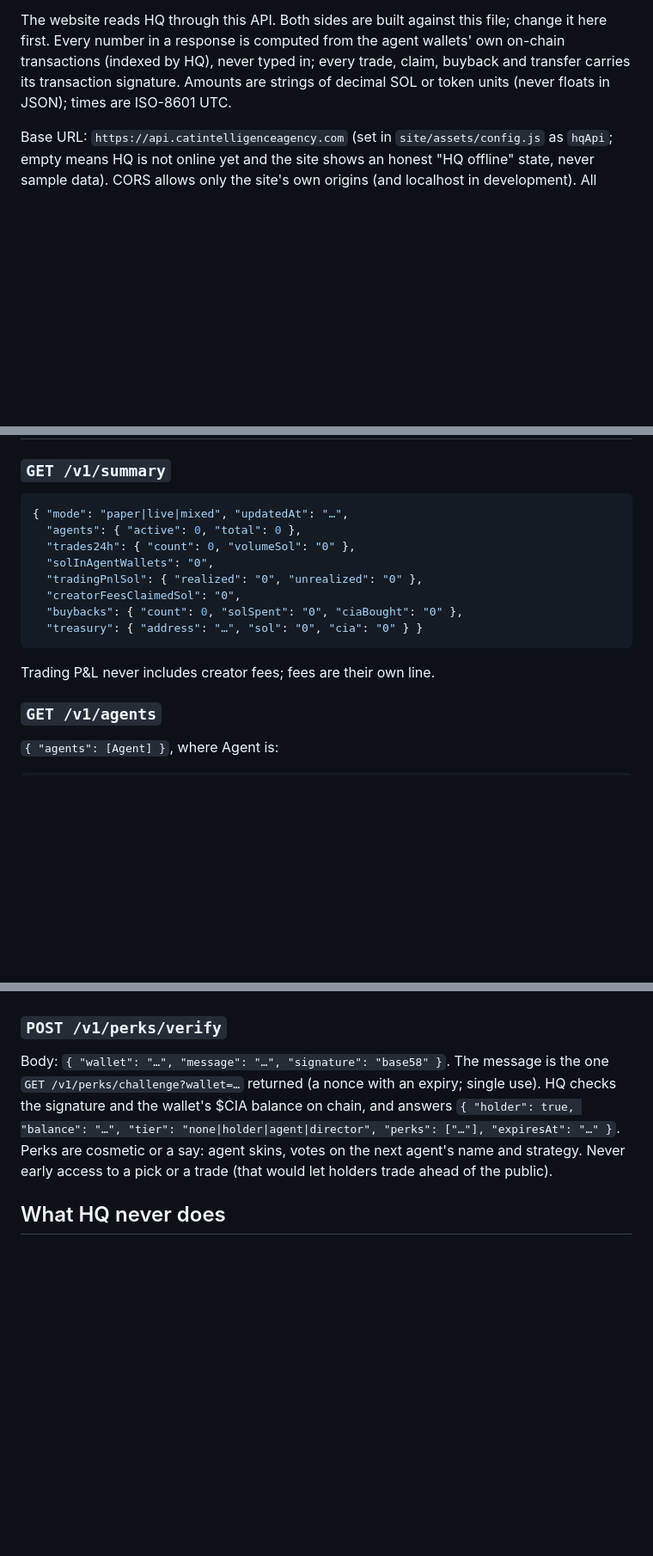
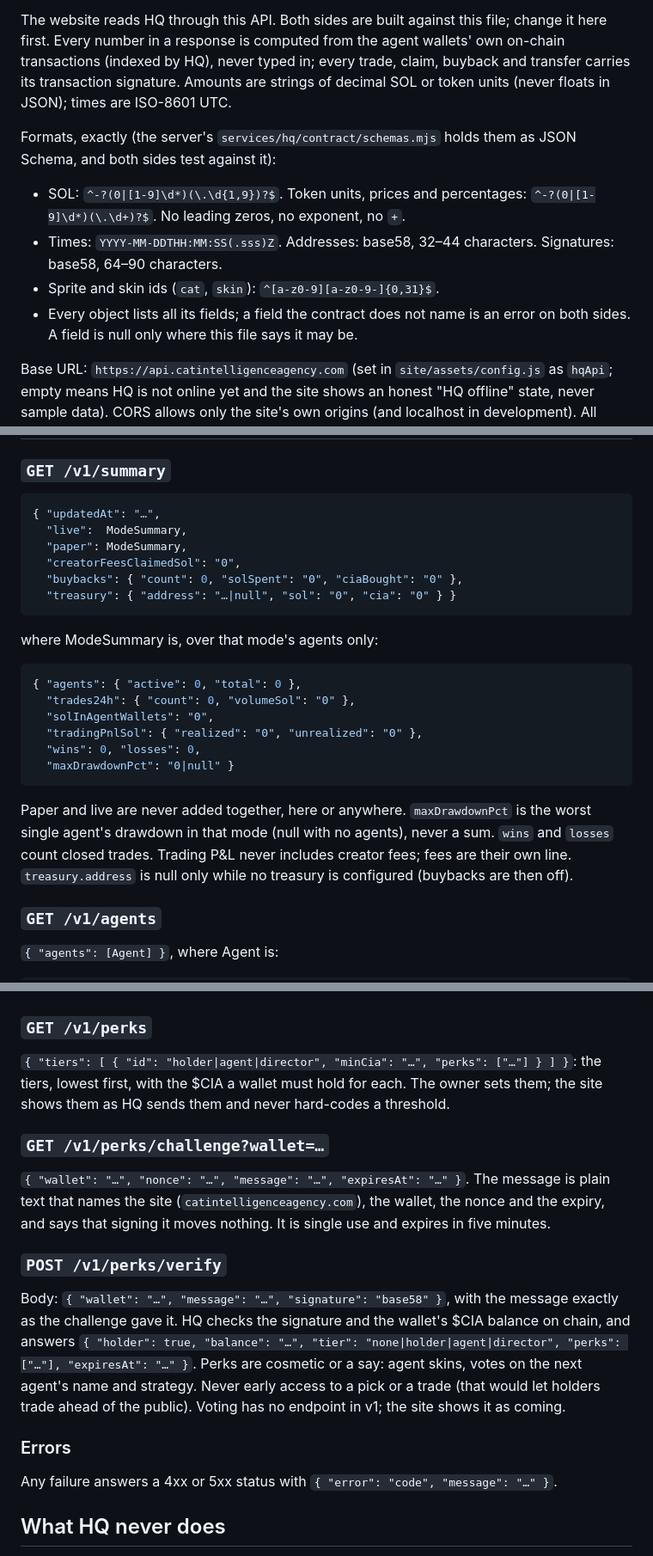
Before and after one commit to gtjvv976mb-netizen/Cat-Intelligence-Agency, a Markdown page: docs/hq/API.md, 3 parts joined by grey strips. Shown at 86% size. GitHub-like rendering; blank space fills up the shorter version.

````diff
--- a/docs/hq/API.md
+++ b/docs/hq/API.md
@@ -10,6 +10,17 @@ first. Every number in a response is computed from the agent wallets' own on-cha
 transactions (indexed by HQ), never typed in; every trade, claim, buyback and transfer carries
 its transaction signature. Amounts are strings of decimal SOL or token units (never floats in
 JSON); times are ISO-8601 UTC.
+
+Formats, exactly (the server's `services/hq/contract/schemas.mjs` holds them as JSON Schema,
+and both sides test against it):
+
+- SOL: `^-?(0|[1-9]\d*)(\.\d{1,9})?$`. Token units, prices and percentages:
+  `^-?(0|[1-9]\d*)(\.\d+)?$`. No leading zeros, no exponent, no `+`.
+- Times: `YYYY-MM-DDTHH:MM:SS(.sss)Z`. Addresses: base58, 32–44 characters. Signatures:
+  base58, 64–90 characters.
+- Sprite and skin ids (`cat`, `skin`): `^[a-z0-9][a-z0-9-]{0,31}$`.
+- Every object lists all its fields; a field the contract does not name is an error on both
+  sides. A field is null only where this file says it may be.
 
 Base URL: `https://api.catintelligenceagency.com` (set in `site/assets/config.js` as `hqApi`;
 empty means HQ is not online yet and the site shows an honest "HQ offline" state, never
@@ -55,16 +66,26 @@ another agency coin.
 
 ### `GET /v1/summary`
 ```json
-{ "mode": "paper|live|mixed", "updatedAt": "…",
-  "agents": { "active": 0, "total": 0 },
+{ "updatedAt": "…",
+  "live":  ModeSummary,
+  "paper": ModeSummary,
+  "creatorFeesClaimedSol": "0",
+  "buybacks": { "count": 0, "solSpent": "0", "ciaBought": "0" },
+  "treasury": { "address": "…|null", "sol": "0", "cia": "0" } }
+```
+where ModeSummary is, over that mode's agents only:
+```json
+{ "agents": { "active": 0, "total": 0 },
   "trades24h": { "count": 0, "volumeSol": "0" },
   "solInAgentWallets": "0",
   "tradingPnlSol": { "realized": "0", "unrealized": "0" },
-  "creatorFeesClaimedSol": "0",
-  "buybacks": { "count": 0, "solSpent": "0", "ciaBought": "0" },
-  "treasury": { "address": "…", "sol": "0", "cia": "0" } }
+  "wins": 0, "losses": 0,
+  "maxDrawdownPct": "0|null" }
 ```
-Trading P&L never includes creator fees; fees are their own line.
+Paper and live are never added together, here or anywhere. `maxDrawdownPct` is the worst single
+agent's drawdown in that mode (null with no agents), never a sum. `wins` and `losses` count
+closed trades. Trading P&L never includes creator fees; fees are their own line.
+`treasury.address` is null only while no treasury is configured (buybacks are then off).
 
 ### `GET /v1/agents`
 `{ "agents": [Agent] }`, where Agent is:
@@ -124,12 +163,25 @@ same JSON object the endpoints above return for that kind. A client reconnects w
 `Last-Event-ID`.
 
+### `GET /v1/perks`
+`{ "tiers": [ { "id": "holder|agent|director", "minCia": "…", "perks": ["…"] } ] }`: the tiers,
+lowest first, with the $CIA a wallet must hold for each. The owner sets them; the site shows
+them as HQ sends them and never hard-codes a threshold.
+
+### `GET /v1/perks/challenge?wallet=…`
+`{ "wallet": "…", "nonce": "…", "message": "…", "expiresAt": "…" }`. The message is plain text
+that names the site (`catintelligenceagency.com`), the wallet, the nonce and the expiry, and
+says that signing it moves nothing. It is single use and expires in five minutes.
+
 ### `POST /v1/perks/verify`
-Body: `{ "wallet": "…", "message": "…", "signature": "base58" }`. The message is the one
-`GET /v1/perks/challenge?wallet=…` returned (a nonce with an expiry; single use). HQ checks
-the signature and the wallet's $CIA balance on chain, and answers
+Body: `{ "wallet": "…", "message": "…", "signature": "base58" }`, with the message exactly as the
+challenge gave it. HQ checks the signature and the wallet's $CIA balance on chain, and answers
 `{ "holder": true, "balance": "…", "tier": "none|holder|agent|director", "perks": ["…"], "expiresAt": "…" }`.
 Perks are cosmetic or a say: agent skins, votes on the next agent's name and strategy. Never
-early access to a pick or a trade (that would let holders trade ahead of the public).
+early access to a pick or a trade (that would let holders trade ahead of the public). Voting
+has no endpoint in v1; the site shows it as coming.
+
+### Errors
+Any failure answers a 4xx or 5xx status with `{ "error": "code", "message": "…" }`.
 
 ## What HQ never does
 
````
Also changed, not shown: other parts of docs/hq/API.md (+27 -9 lines).
